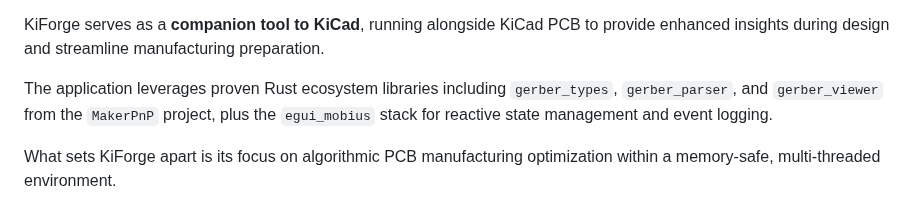
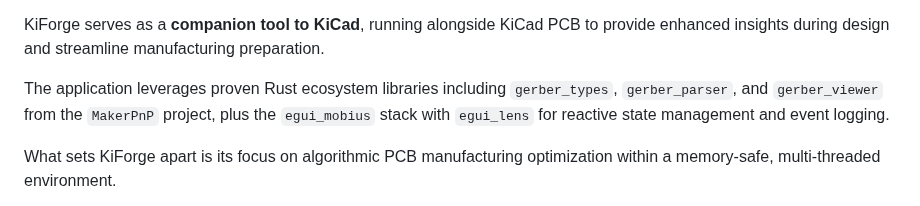
Before and after one commit to Atlantix-EDA/CopperForge, a Markdown page: README.md, the part around the change. GitHub-like rendering.

Commit message:
doc: update readme

```diff
--- a/README.md
+++ b/README.md
@@ -20,7 +20,7 @@ KiForge is a modern EDA tool designed to optimize every phase of PCB development
 
 KiForge serves as a **companion tool to KiCad**, running alongside KiCad PCB to provide enhanced insights during design and streamline manufacturing preparation.
 
-The application leverages proven Rust ecosystem libraries including `gerber_types`, `gerber_parser`, and `gerber_viewer` from the `MakerPnP` project, plus the `egui_mobius` stack for reactive state management and event logging.
+The application leverages proven Rust ecosystem libraries including `gerber_types`, `gerber_parser`, and `gerber_viewer` from the `MakerPnP` project, plus the `egui_mobius` stack with `egui_lens` for reactive state management and event logging.
 
 What sets KiForge apart is its focus on algorithmic PCB manufacturing optimization within a memory-safe, multi-threaded environment.
 
```
